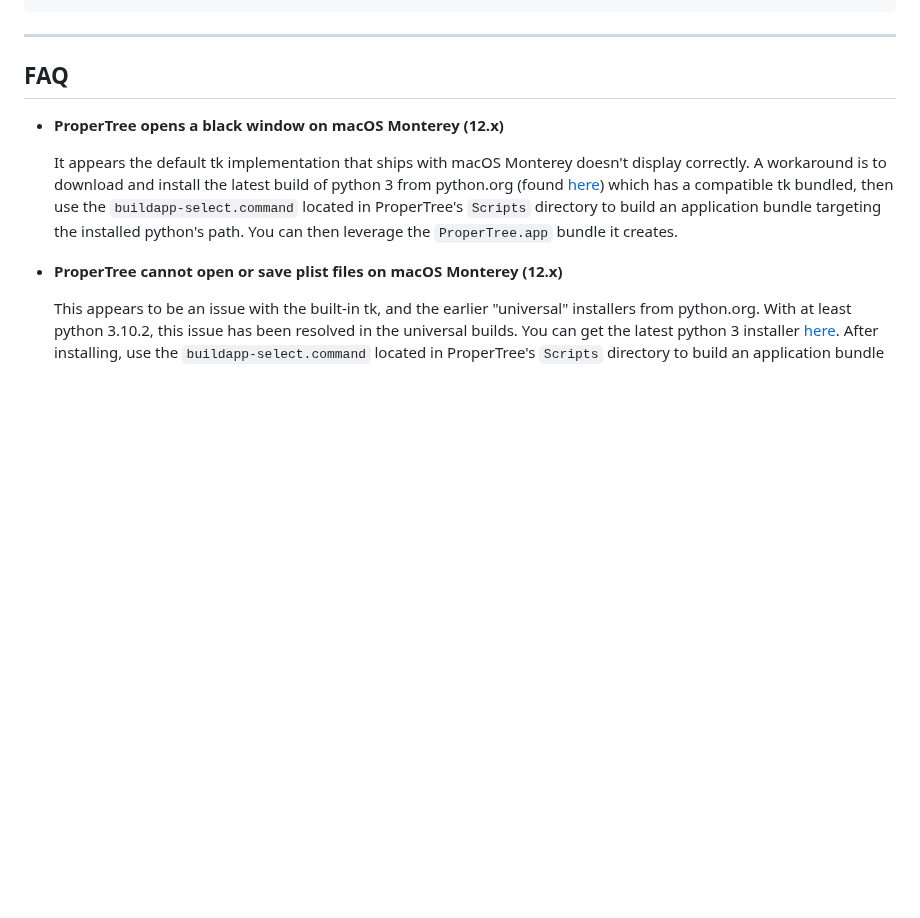
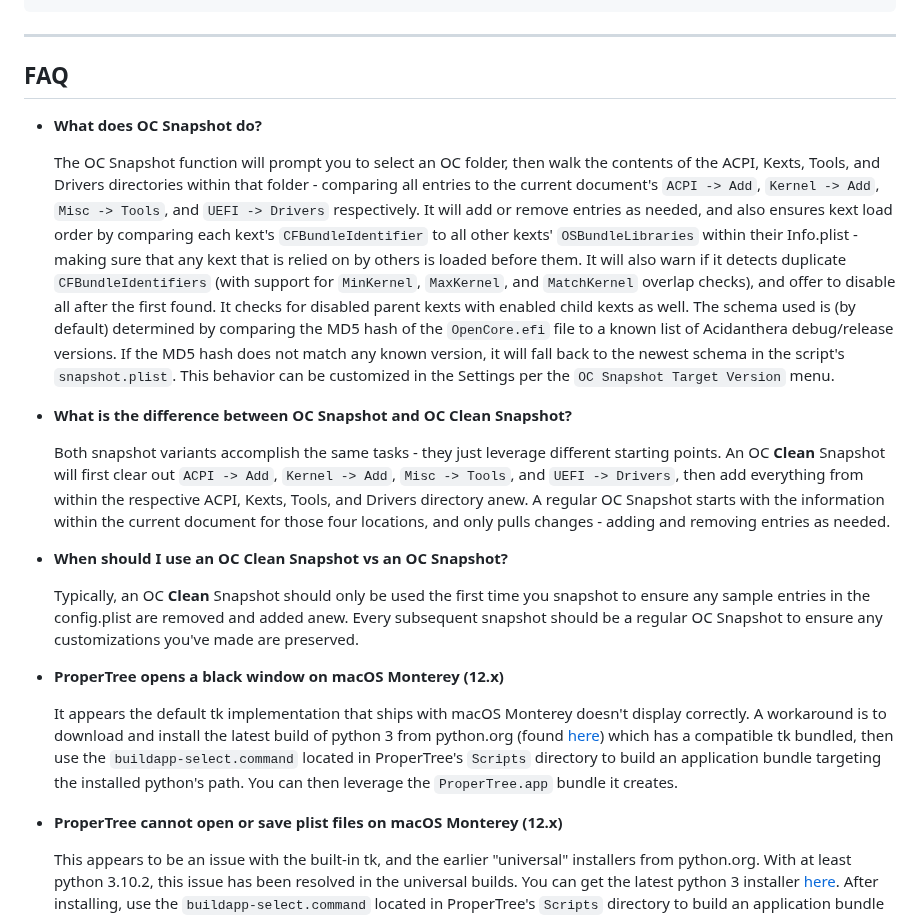
Before and after one commit to corpnewt/ProperTree, a Markdown page: README.md, the part around the change. GitHub-like rendering; blank space fills up the shorter version.

Commit message:
Add notes about OC (Clean) Snapshot to FAQ

```diff
--- a/README.md
+++ b/README.md
@@ -48,6 +48,18 @@ git clone https://github.com/corpnewt/ProperTree
 ***
 
 ## FAQ
+
+* **What does OC Snapshot do?**
+
+  The OC Snapshot function will prompt you to select an OC folder, then walk the contents of the ACPI, Kexts, Tools, and Drivers directories within that folder - comparing all entries to the current document's `ACPI -> Add`, `Kernel -> Add`, `Misc -> Tools`, and `UEFI -> Drivers` respectively.  It will add or remove entries as needed, and also ensures kext load order by comparing each kext's `CFBundleIdentifier` to all other kexts' `OSBundleLibraries` within their Info.plist - making sure that any kext that is relied on by others is loaded before them.  It will also warn if it detects duplicate `CFBundleIdentifiers` (with support for `MinKernel`, `MaxKernel`, and `MatchKernel` overlap checks), and offer to disable all after the first found.  It checks for disabled parent kexts with enabled child kexts as well.  The schema used is (by default) determined by comparing the MD5 hash of the `OpenCore.efi` file to a known list of Acidanthera debug/release versions.  If the MD5 hash does not match any known version, it will fall back to the newest schema in the script's `snapshot.plist`.  This behavior can be customized in the Settings per the `OC Snapshot Target Version` menu.
+
+* **What is the difference between OC Snapshot and OC Clean Snapshot?**
+
+  Both snapshot variants accomplish the same tasks - they just leverage different starting points.  An OC **Clean** Snapshot will first clear out `ACPI -> Add`, `Kernel -> Add`, `Misc -> Tools`, and `UEFI -> Drivers`, then add everything from within the respective ACPI, Kexts, Tools, and Drivers directory anew.  A regular OC Snapshot starts with the information within the current document for those four locations, and only pulls changes - adding and removing entries as needed.
+
+* **When should I use an OC Clean Snapshot vs an OC Snapshot?**
+
+  Typically, an OC **Clean** Snapshot should only be used the first time you snapshot to ensure any sample entries in the config.plist are removed and added anew.  Every subsequent snapshot should be a regular OC Snapshot to ensure any customizations you've made are preserved.
 
 * **ProperTree opens a black window on macOS Monterey (12.x)**
 
```
